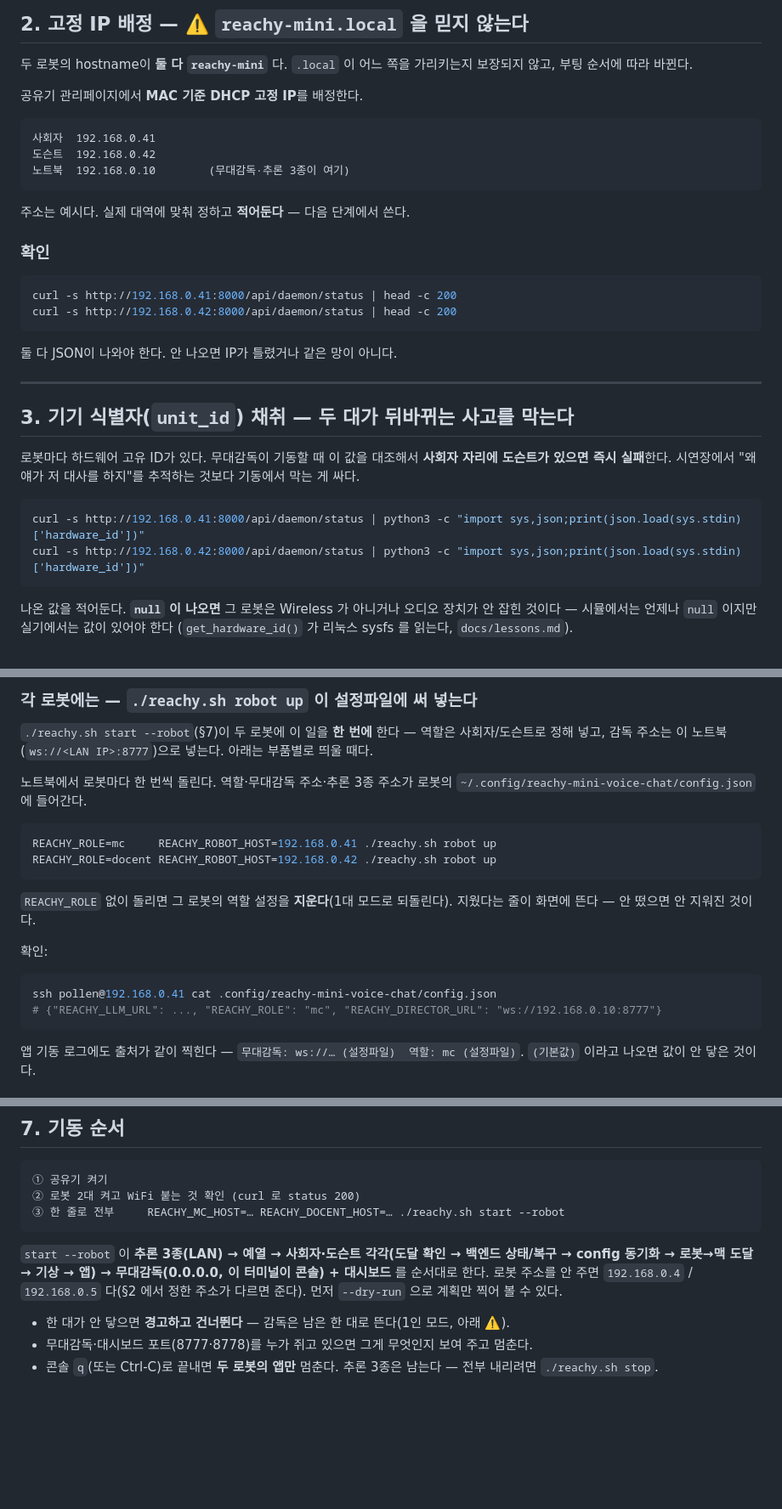
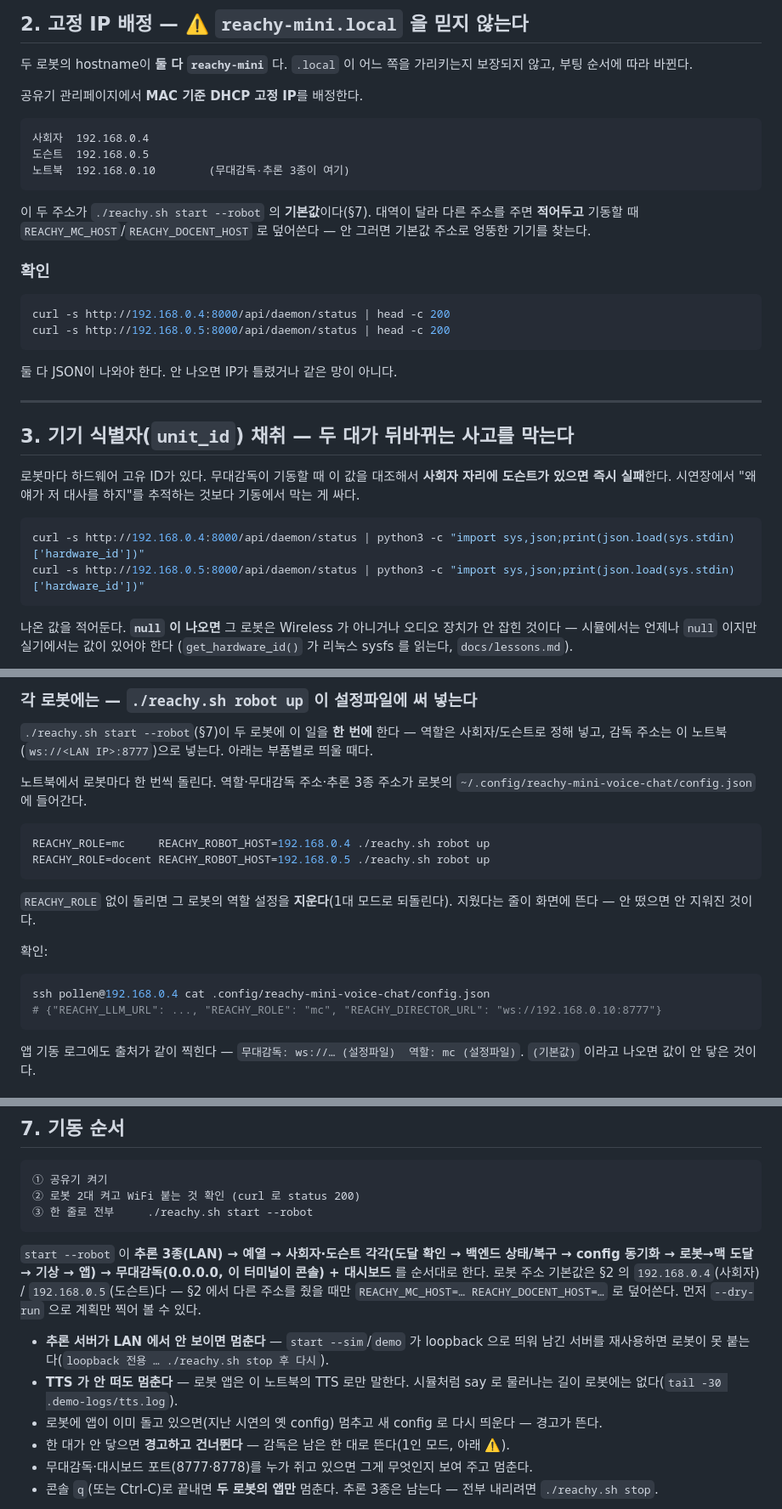
Before and after one commit to bcchung81/reachy-mini, a Markdown page: docs/two-robot-setup.md, 3 parts joined by grey strips. Shown at 85% size. GitHub-like rendering; blank space fills up the shorter version.

````diff
--- a/docs/two-robot-setup.md
+++ b/docs/two-robot-setup.md
@@ -53,18 +53,20 @@
 공유기 관리페이지에서 **MAC 기준 DHCP 고정 IP**를 배정한다.
 
 ```
-사회자  192.168.0.41
-도슨트  192.168.0.42
+사회자  192.168.0.4
+도슨트  192.168.0.5
 노트북  192.168.0.10        (무대감독·추론 3종이 여기)
 ```
 
-주소는 예시다. 실제 대역에 맞춰 정하고 **적어둔다** — 다음 단계에서 쓴다.
+이 두 주소가 `./reachy.sh start --robot` 의 **기본값**이다(§7). 대역이 달라 다른 주소를 주면
+**적어두고** 기동할 때 `REACHY_MC_HOST`/`REACHY_DOCENT_HOST` 로 덮어쓴다 — 안 그러면 기본값
+주소로 엉뚱한 기기를 찾는다.
 
 ### 확인
 
 ```bash
-curl -s http://192.168.0.41:8000/api/daemon/status | head -c 200
-curl -s http://192.168.0.42:8000/api/daemon/status | head -c 200
+curl -s http://192.168.0.4:8000/api/daemon/status | head -c 200
+curl -s http://192.168.0.5:8000/api/daemon/status | head -c 200
 ```
 
 둘 다 JSON이 나와야 한다. 안 나오면 IP가 틀렸거나 같은 망이 아니다.
@@ -78,8 +80,8 @@ curl -s http://192.168.0.42:8000/api/daemon/status | head -c 200
 추적하는 것보다 기동에서 막는 게 싸다.
 
 ```bash
-curl -s http://192.168.0.41:8000/api/daemon/status | python3 -c "import sys,json;print(json.load(sys.stdin)['hardware_id'])"
-curl -s http://192.168.0.42:8000/api/daemon/status | python3 -c "import sys,json;print(json.load(sys.stdin)['hardware_id'])"
+curl -s http://192.168.0.4:8000/api/daemon/status | python3 -c "import sys,json;print(json.load(sys.stdin)['hardware_id'])"
+curl -s http://192.168.0.5:8000/api/daemon/status | python3 -c "import sys,json;print(json.load(sys.stdin)['hardware_id'])"
 ```
 
 나온 값을 적어둔다. **`null` 이 나오면** 그 로봇은 Wireless 가 아니거나 오디오 장치가
@@ -169,8 +171,8 @@ export REACHY_DIRECTOR_PORT=8777
 로봇의 `~/.config/reachy-mini-voice-chat/config.json` 에 들어간다.
 
 ```bash
-REACHY_ROLE=mc     REACHY_ROBOT_HOST=192.168.0.41 ./reachy.sh robot up
-REACHY_ROLE=docent REACHY_ROBOT_HOST=192.168.0.42 ./reachy.sh robot up
+REACHY_ROLE=mc     REACHY_ROBOT_HOST=192.168.0.4 ./reachy.sh robot up
+REACHY_ROLE=docent REACHY_ROBOT_HOST=192.168.0.5 ./reachy.sh robot up
 ```
 
 `REACHY_ROLE` 없이 돌리면 그 로봇의 역할 설정을 **지운다**(1대 모드로 되돌린다).
@@ -179,7 +181,7 @@ REACHY_ROLE=docent REACHY_ROBOT_HOST=192.168.0.42 ./reachy.sh robot up
 확인:
 
 ```bash
-ssh pollen@192.168.0.41 cat .config/reachy-mini-voice-chat/config.json
+ssh pollen@192.168.0.4 cat .config/reachy-mini-voice-chat/config.json
 # {"REACHY_LLM_URL": ..., "REACHY_ROLE": "mc", "REACHY_DIRECTOR_URL": "ws://192.168.0.10:8777"}
 ```
 
@@ -206,14 +208,20 @@ PC_IP=192.168.0.10 source scripts/stage-env.sh mc       # 로봇에서 손으로
 ```
 ① 공유기 켜기
 ② 로봇 2대 켜고 WiFi 붙는 것 확인 (curl 로 status 200)
-③ 한 줄로 전부     REACHY_MC_HOST=… REACHY_DOCENT_HOST=… ./reachy.sh start --robot
+③ 한 줄로 전부     ./reachy.sh start --robot
 ```
 
 `start --robot` 이 **추론 3종(LAN) → 예열 → 사회자·도슨트 각각(도달 확인 → 백엔드 상태/복구 →
 config 동기화 → 로봇→맥 도달 → 기상 → 앱) → 무대감독(0.0.0.0, 이 터미널이 콘솔) + 대시보드**
-를 순서대로 한다. 로봇 주소를 안 주면 `192.168.0.4` / `192.168.0.5` 다(§2 에서 정한 주소가 다르면 준다).
+를 순서대로 한다. 로봇 주소 기본값은 §2 의 `192.168.0.4`(사회자) / `192.168.0.5`(도슨트)다 —
+§2 에서 다른 주소를 줬을 때만 `REACHY_MC_HOST=… REACHY_DOCENT_HOST=…` 로 덮어쓴다.
 먼저 `--dry-run` 으로 계획만 찍어 볼 수 있다.
 
+- **추론 서버가 LAN 에서 안 보이면 멈춘다** — `start --sim`/`demo` 가 loopback 으로 띄워 남긴
+  서버를 재사용하면 로봇이 못 붙는다(`loopback 전용 … ./reachy.sh stop 후 다시`).
+- **TTS 가 안 떠도 멈춘다** — 로봇 앱은 이 노트북의 TTS 로만 말한다. 시뮬처럼 say 로 물러나는
+  길이 로봇에는 없다(`tail -30 .demo-logs/tts.log`).
+- 로봇에 앱이 이미 돌고 있으면(지난 시연의 옛 config) 멈추고 새 config 로 다시 띄운다 — 경고가 뜬다.
 - 한 대가 안 닿으면 **경고하고 건너뛴다** — 감독은 남은 한 대로 뜬다(1인 모드, 아래 ⚠️).
 - 무대감독·대시보드 포트(8777·8778)를 누가 쥐고 있으면 그게 무엇인지 보여 주고 멈춘다.
 - 콘솔 `q`(또는 Ctrl-C)로 끝내면 **두 로봇의 앱만** 멈춘다. 추론 3종은 남는다 — 전부 내리려면 `./reachy.sh stop`.
````
Also changed, not shown: docs/install.md (+29 -28 lines), docs/two-robot-offline-test.md (+22 -14 lines).
